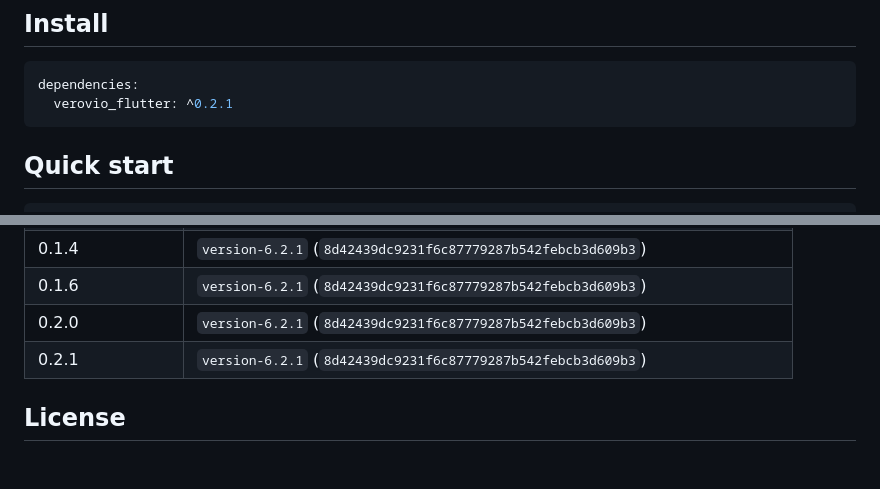
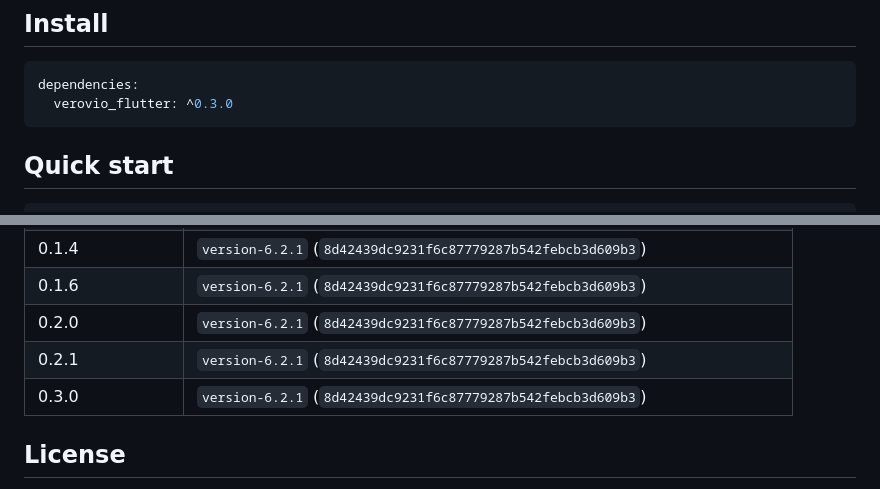
Before and after one commit to csa8820/verovio_flutter, a Markdown page: README.md, 2 parts joined by grey strips. Drawn GitHub-style; blank space fills up the shorter version.

Commit message:
docs: update version references

````diff
--- a/README.md
+++ b/README.md
@@ -27,7 +27,7 @@ Language: [English](README.md) | [中文](README_CN.md)
 
 ```yaml
 dependencies:
-  verovio_flutter: ^0.2.1
+  verovio_flutter: ^0.3.0
 ```
 
 ## Quick start
@@ -208,6 +208,7 @@ See [`doc/api.md`](doc/api.md) for the full `VerovioAsyncService` surface (optio
 | 0.1.6           | `version-6.2.1` (`8d42439dc9231f6c87779287b542febcb3d609b3`) |
 | 0.2.0           | `version-6.2.1` (`8d42439dc9231f6c87779287b542febcb3d609b3`) |
 | 0.2.1           | `version-6.2.1` (`8d42439dc9231f6c87779287b542febcb3d609b3`) |
+| 0.3.0           | `version-6.2.1` (`8d42439dc9231f6c87779287b542febcb3d609b3`) |
 
 ## License
 
````
Also changed, not shown: README_CN.md (+2 -1 lines).
